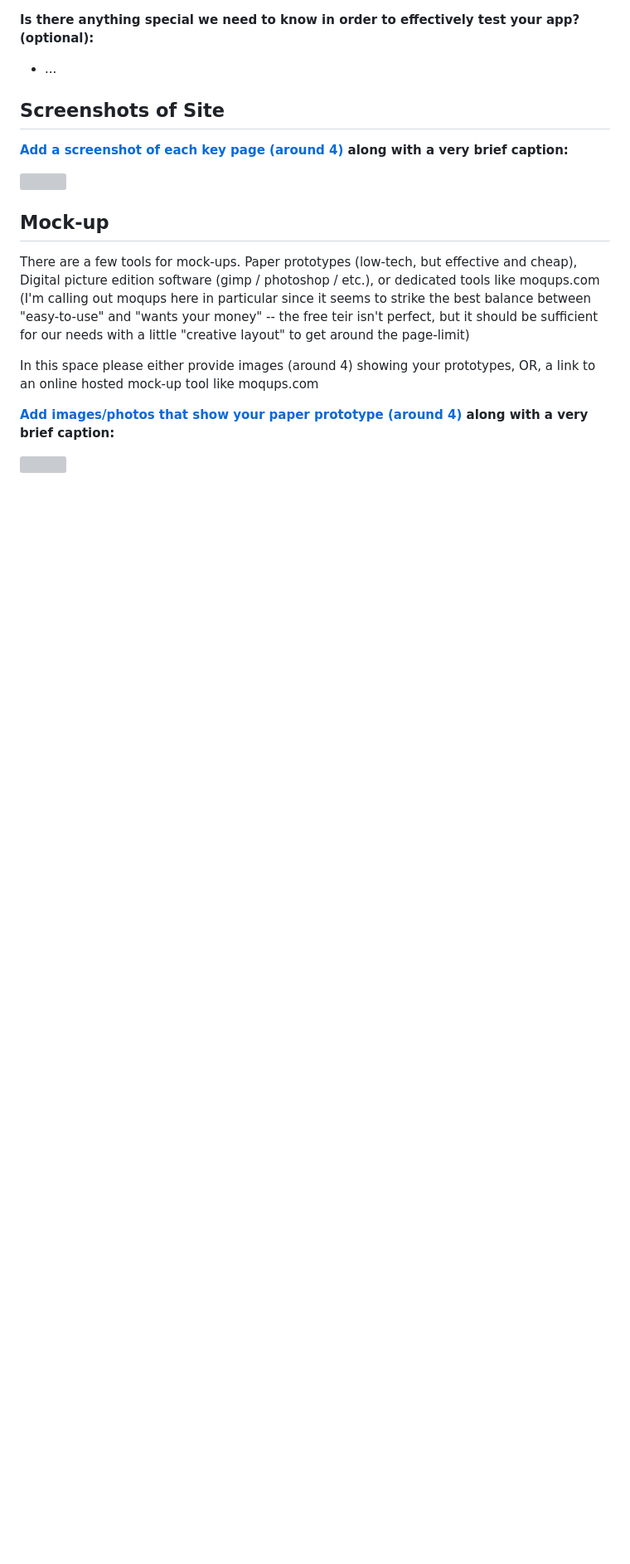
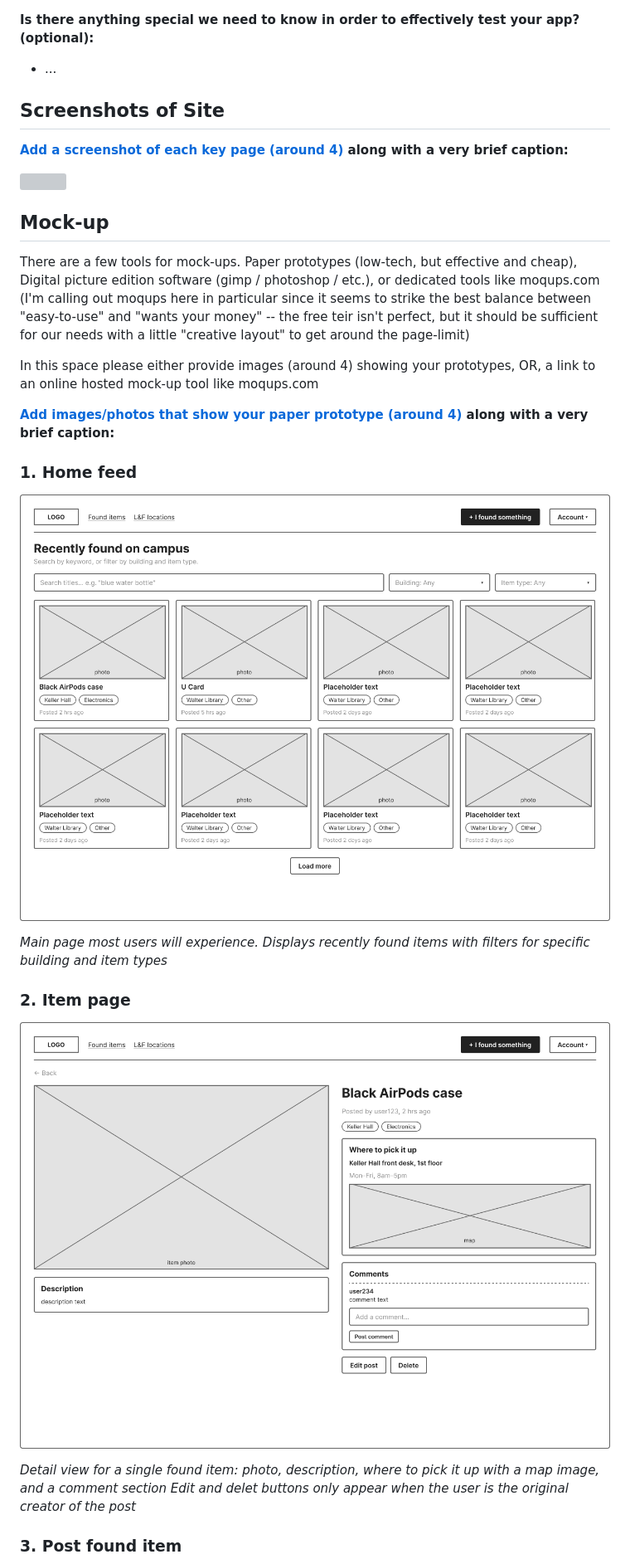
Before and after one commit to CSCI-5117-F26/developing-the-interactive-web-project-1-group-1, a Markdown page: README.md, the part around the change printed below. Shown: that part at 83% size. Drawn GitHub-style; pictures changed too: docs/mockups/1-home-feed.png (added), docs/mockups/2-item-page.png (added); blank space fills up the shorter version; grey boxes are pictures that could not be loaded.

Commit message:
Added mockup images and captions to README

```diff
--- a/README.md
+++ b/README.md
@@ -46,4 +46,17 @@ In this space please either provide images (around 4) showing your prototypes, O
 
 **[Add images/photos that show your paper prototype (around 4)](https://stackoverflow.com/questions/10189356/how-to-add-screenshot-to-readmes-in-github-repository) along with a very brief caption:**
 
-![](https://media.giphy.com/media/26ufnwz3wDUli7GU0/giphy.gif)
+### 1. Home feed
+
+![Home feed mockup](docs/mockups/1-home-feed.png)
+
+*Main page most users will experience. Displays recently found items with filters for specific building and item types*
+
+### 2. Item page
+
+![Item page mockup](docs/mockups/2-item-page.png)
+
+*Detail view for a single found item: photo, description, where to pick it up with a map image, and a comment section Edit and delet buttons only appear when the user is the original creator of the post*
+
+### 3. Post found item
+
```
Also changed, not shown: other parts of README.md (+15 -0 lines), docs/mockups/3-post-found-item.png (added), docs/mockups/4-log-in-basic.png (added), docs/mockups/5-my-posts.png (added).
